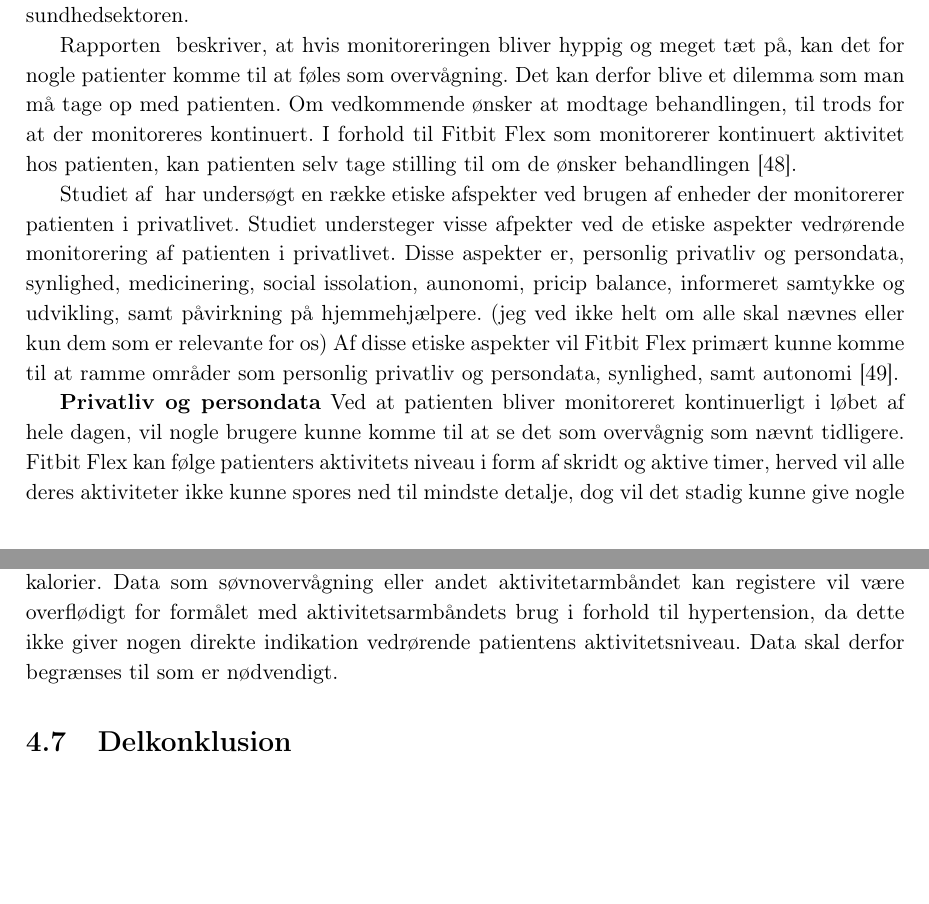
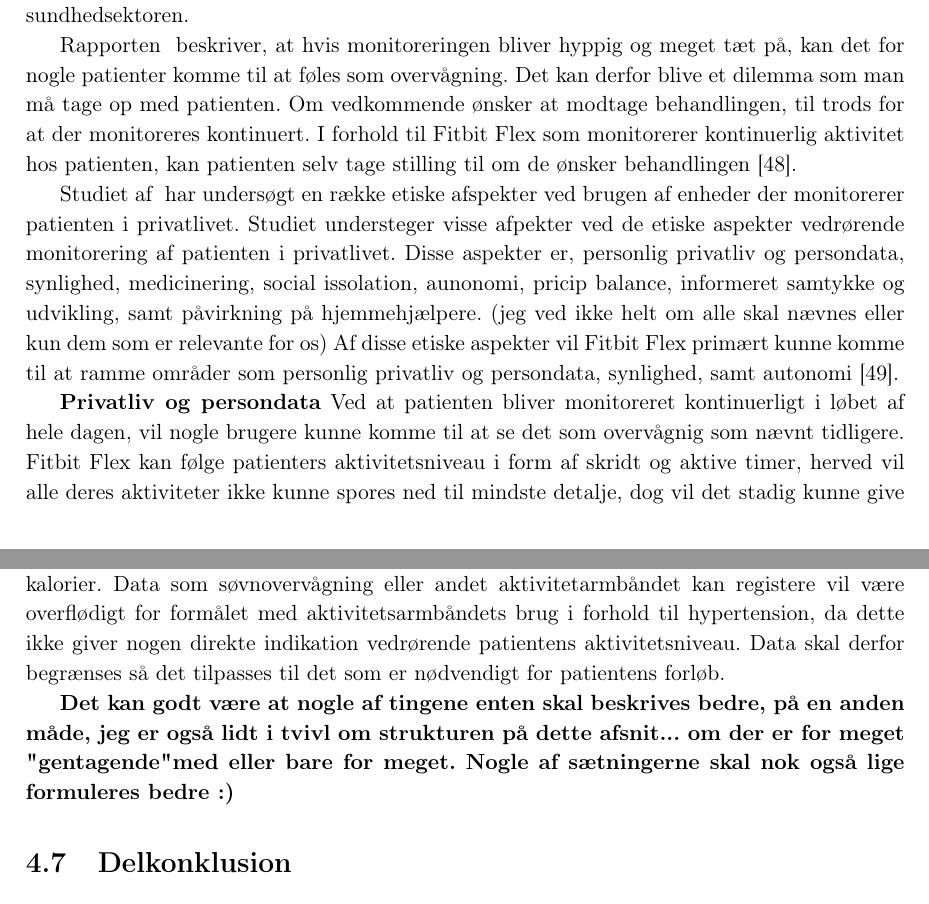
Before and after one commit to signehk/ST5, a LaTeX book (mainNy.tex, which reads contents/hMTV/dPatient/etiske_problemstillinger.tex): two parts of pages 34 and 35 of 55, joined at a grey line, cut so that both start at the same text, the shorter picture padded with empty space. Compiled offline with pdfLaTeX.

Commit message:
:police_car:  Lidt mere til etik

```diff
--- a/contents/hMTV/dPatient/etiske_problemstillinger.tex
+++ b/contents/hMTV/dPatient/etiske_problemstillinger.tex
@@ -3,11 +3,10 @@
 
 Ved implementering af ny teknologi eller nye ideer i sundhedssektoren vil der ofte opstå etiske problemstillinger som skal adreseres. Der vil derfor i dette afsnit blive forsøgt belyst hvilke etiske problemstillinger, Fitbit Flex som aktivitets monitoreringsenhed, vil kunne skabe i sundhedsektoren.
 
-Rapporten \author{patienthome2015} beskriver, at hvis monitoreringen bliver hyppig og meget tæt på, kan det for nogle patienter komme til at føles som overvågning. Det kan derfor blive et dilemma som man må tage op med patienten. Om vedkommende ønsker at modtage behandlingen, til trods for at der monitoreres kontinuert. I forhold til Fitbit Flex som monitorerer kontinuert aktivitet hos patienten, kan patienten selv tage stilling til om de ønsker behandlingen \citep{patienthome2015}.
+Rapporten \author{patienthome2015} beskriver, at hvis monitoreringen bliver hyppig og meget tæt på, kan det for nogle patienter komme til at føles som overvågning. Det kan derfor blive et dilemma som man må tage op med patienten. Om vedkommende ønsker at modtage behandlingen, til trods for at der monitoreres kontinuert. I forhold til Fitbit Flex som monitorerer kontinuerlig aktivitet hos patienten, kan patienten selv tage stilling til om de ønsker behandlingen \citep{patienthome2015}.
 
 Studiet af \author{Mittelstand2011} har undersøgt en række etiske afspekter ved brugen af enheder der monitorerer patienten i privatlivet. Studiet understeger visse afpekter ved de etiske aspekter vedrørende monitorering af patienten i privatlivet. Disse aspekter er, personlig privatliv og persondata, synlighed, medicinering, social issolation, aunonomi, pricip balance, informeret samtykke og udvikling, samt påvirkning på hjemmehjælpere. (jeg ved ikke helt om alle skal nævnes eller kun dem som er relevante for os)
 Af disse etiske aspekter vil Fitbit Flex primært kunne komme til at ramme områder som personlig privatliv og persondata, synlighed, samt autonomi \citep{Mittelstand2011}.
 
 \textbf{Privatliv og persondata}
-Ved at patienten bliver monitoreret kontinuerligt i løbet af hele dagen, vil nogle brugere kunne komme til at se det som overvågnig som nævnt tidligere. Fitbit Flex kan følge patienters aktivitets niveau i form af skridt og aktive timer, herved vil alle deres aktiviteter ikke kunne spores ned til mindste detalje, dog vil det stadig kunne give nogle spekulationer ved visse patienter muligvis....
-Der kan stilles spørgsmålstegn til om data om fysisk aktivitet falder ind under kategorien over følsom persondata, om om det kan misbruges på nogen måde. Dog vil det ikke være lige så følsomt som data der vedrører patienten direkte, så som CPR nummer eller andet som kan bruges til at identificere eller skade patienten \citep{Mittelstand2011}.
+Ved at patienten bliver monitoreret kontinuerligt i løbet af hele dagen, vil nogle brugere kunne komme til at se det som overvågnig som nævnt tidligere. Fitbit Flex kan følge patienters aktivitetsniveau i form af skridt og aktive timer, herved vil alle deres aktiviteter ikke kunne spores ned til mindste detalje, dog vil det stadig kunne give nogle spekulationer ved visse patienter muligvis....
@@ -23,5 +22,7 @@ Et andet studie .... addresere andre aspekter som, pålidlighed, brugervenlighed
 
-Et andet etisk aspekt ved patient monitorering er, hvem og hvor mange der skal have ejerskab og ansvar over den data som der bliver indsamlet, samt hvordan det undgås at drukne i datamængder. Data skal prioriteres så det kun er det data man kan bruge til den reele behandling som bliver "gemt", der skal derfor tages stilling til hvad der er vigtigt \citep{patienthome2015}. Eksempelvis vil data fra Fitbit Flex, som er relevant for lægen, de data som fortæller noget om hvor aktiv patienten er i hverdagen, altså data som aktive timer, skridt gået, samt forbrændte kalorier. Data som søvnovervågning eller andet aktivitetarmbåndet kan registere vil være overflødigt for formålet med aktivitetsarmbåndets brug i forhold til hypertension, da dette ikke giver nogen direkte indikation vedrørende patientens aktivitetsniveau. Data skal derfor begrænses til som er nødvendigt.
+Et andet etisk aspekt ved patient monitorering er, hvem og hvor mange der skal have ejerskab og ansvar over den data som der bliver indsamlet, samt hvordan det undgås at drukne i datamængder. Data skal prioriteres så det kun er det data man kan bruge til den reele behandling som bliver "gemt", der skal derfor tages stilling til hvad der er vigtigt \citep{patienthome2015}. Eksempelvis vil data fra Fitbit Flex, som er relevant for lægen, de data som fortæller noget om hvor aktiv patienten er i hverdagen, altså data som aktive timer, skridt gået, samt forbrændte kalorier. Data som søvnovervågning eller andet aktivitetarmbåndet kan registere vil være overflødigt for formålet med aktivitetsarmbåndets brug i forhold til hypertension, da dette ikke giver nogen direkte indikation vedrørende patientens aktivitetsniveau. Data skal derfor begrænses så det tilpasses til det som er nødvendigt for patientens forløb.
+
+\textbf{Det kan godt være at nogle af tingene enten skal beskrives bedre, på en anden måde, jeg er også lidt i tvivl om strukturen på dette afsnit... om der er for meget "gentagende" med eller bare for meget. Nogle af sætningerne skal nok også lige formuleres bedre :) }
 
 %Privatliv
 %Personlig privatliv og person data er ... spørgsmplet er om PHM ses på som personlig data som andet personlig data, graden af følsomhed
```
Also changed, not shown: contents/hMTV/dPatient/etiske_problemstillinger.tex (6 more changed lines).
